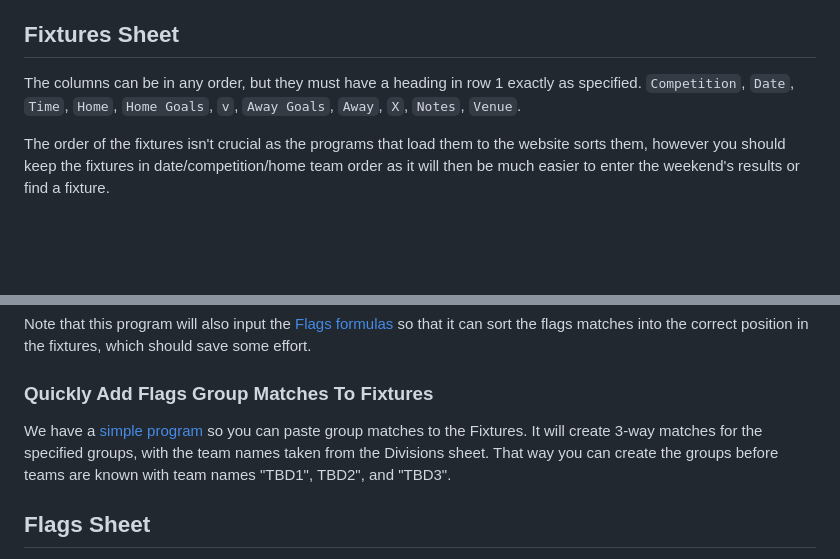
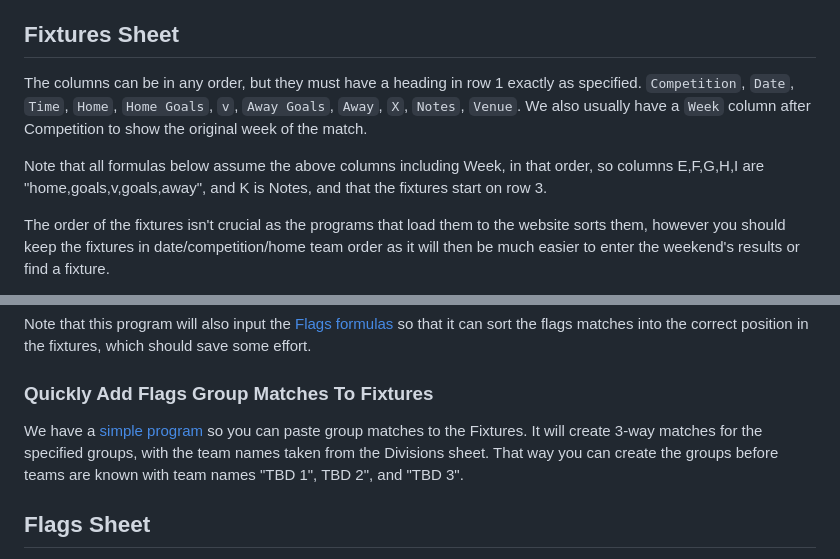
Before and after one commit to south-lacrosse/www-dev, a Markdown page: docs/fixtures-sheet-format.md, 2 parts joined by grey strips. Rendered like a GitHub page; blank space fills up the shorter version.

```diff
--- a/docs/fixtures-sheet-format.md
+++ b/docs/fixtures-sheet-format.md
@@ -63,7 +63,9 @@ Add any ladders (e.g. Division 1 and 2 teams play each other, with the results c
 
 ## Fixtures Sheet
 
-The columns can be in any order, but they must have a heading in row 1 exactly as specified. `Competition`, `Date`, `Time`, `Home`, `Home Goals`, `v`, `Away Goals`, `Away`, `X`, `Notes`, `Venue`.
+The columns can be in any order, but they must have a heading in row 1 exactly as specified. `Competition`, `Date`, `Time`, `Home`, `Home Goals`, `v`, `Away Goals`, `Away`, `X`, `Notes`, `Venue`. We also usually have a `Week` column after Competition to show the original week of the match.
+
+Note that all formulas below assume the above columns including Week, in that order, so columns E,F,G,H,I are "home,goals,v,goals,away", and K is Notes, and that the fixtures start on row 3.
 
 The order of the fixtures isn't crucial as the programs that load them to the website sorts them, however you should keep the fixtures in date/competition/home team order as it will then be much easier to enter the weekend's results or find a fixture.
 
@@ -107,7 +122,7 @@ Note that this program will also input the [Flags formulas](#adding-flags-fixtur
 
 ### Quickly Add Flags Group Matches To Fixtures
 
-We have a [simple program](../src/php/flags-group-matches.php) so you can paste group matches to the Fixtures. It will create 3-way matches for the specified groups, with the team names taken from the Divisions sheet. That way you can create the groups before teams are known with team names "TBD1", TBD2", and "TBD3".
+We have a [simple program](../src/php/flags-group-matches.php) so you can paste group matches to the Fixtures. It will create 3-way matches for the specified groups, with the team names taken from the Divisions sheet. That way you can create the groups before teams are known with team names "TBD 1", TBD 2", and "TBD 3".
 
 ## Flags Sheet
 
```
Also changed, not shown: other parts of docs/fixtures-sheet-format.md (+22 -9 lines).
